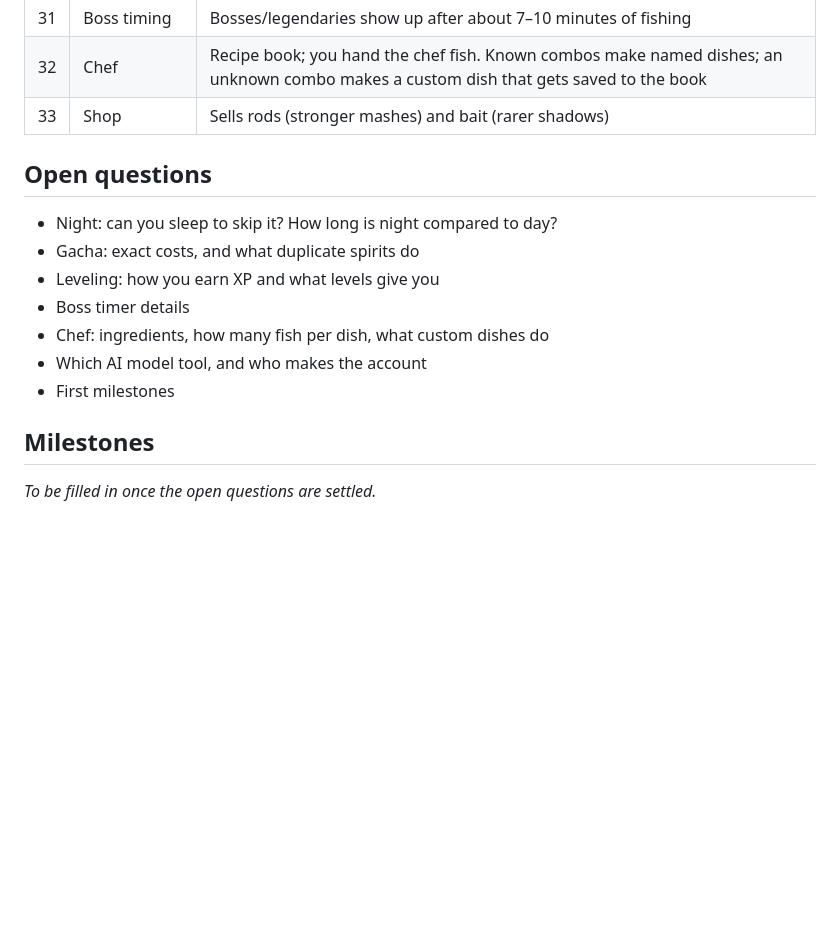
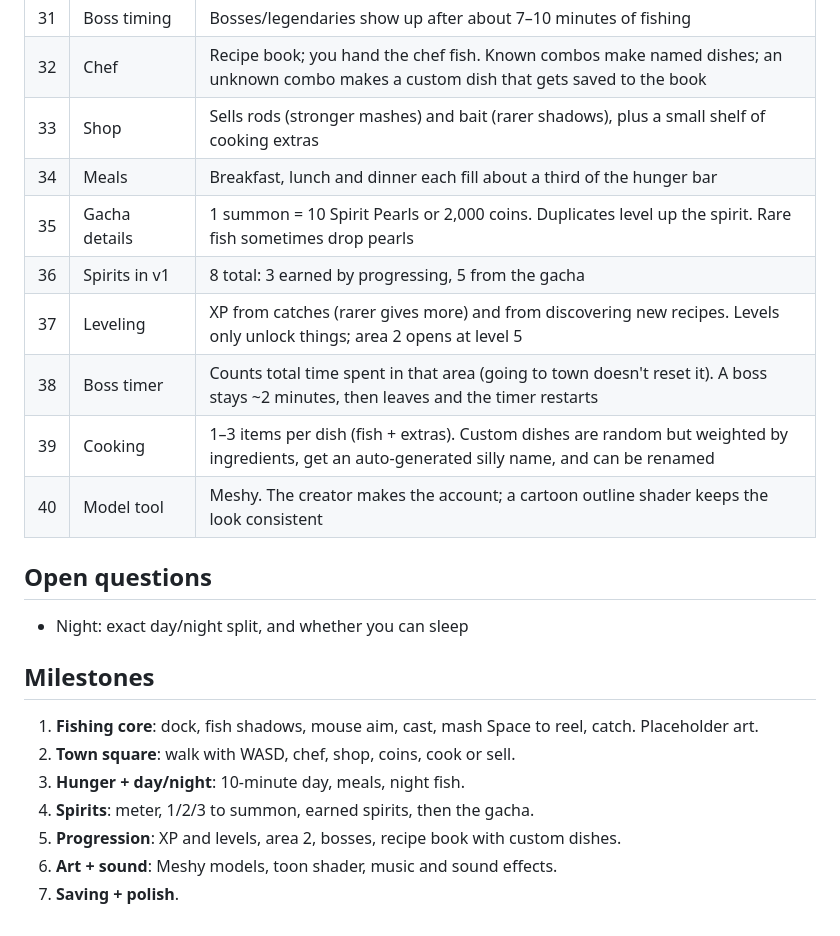
Before and after one commit to mr-mochi808/fishmania, a Markdown page: PLAN.md, the part around the change. Drawn GitHub-style; blank space fills up the shorter version.

Commit message:
Plan: record round 5 decisions and milestones
Co-Authored-By: Claude Opus 5.5 <noreply@anthropic.com>

```diff
--- a/PLAN.md
+++ b/PLAN.md
@@ -43,18 +43,25 @@ back to the **town square**, and your **chef** cooks it for you. Then you head o
 | 30 | Fish in v1 | 2 areas × ~8 fish, rarities Common / Rare / Epic / Legendary, 1 boss per area |
 | 31 | Boss timing | Bosses/legendaries show up after about 7–10 minutes of fishing |
 | 32 | Chef | Recipe book; you hand the chef fish. Known combos make named dishes; an unknown combo makes a custom dish that gets saved to the book |
-| 33 | Shop | Sells rods (stronger mashes) and bait (rarer shadows) |
+| 33 | Shop | Sells rods (stronger mashes) and bait (rarer shadows), plus a small shelf of cooking extras |
+| 34 | Meals | Breakfast, lunch and dinner each fill about a third of the hunger bar |
+| 35 | Gacha details | 1 summon = 10 Spirit Pearls or 2,000 coins. Duplicates level up the spirit. Rare fish sometimes drop pearls |
+| 36 | Spirits in v1 | 8 total: 3 earned by progressing, 5 from the gacha |
+| 37 | Leveling | XP from catches (rarer gives more) and from discovering new recipes. Levels only unlock things; area 2 opens at level 5 |
+| 38 | Boss timer | Counts total time spent in that area (going to town doesn't reset it). A boss stays ~2 minutes, then leaves and the timer restarts |
+| 39 | Cooking | 1–3 items per dish (fish + extras). Custom dishes are random but weighted by ingredients, get an auto-generated silly name, and can be renamed |
+| 40 | Model tool | Meshy. The creator makes the account; a cartoon outline shader keeps the look consistent |
 
 ## Open questions
 
-- Night: can you sleep to skip it? How long is night compared to day?
-- Gacha: exact costs, and what duplicate spirits do
-- Leveling: how you earn XP and what levels give you
-- Boss timer details
-- Chef: ingredients, how many fish per dish, what custom dishes do
-- Which AI model tool, and who makes the account
-- First milestones
+- Night: exact day/night split, and whether you can sleep
 
 ## Milestones
 
-_To be filled in once the open questions are settled._
+1. **Fishing core**: dock, fish shadows, mouse aim, cast, mash Space to reel, catch. Placeholder art.
+2. **Town square**: walk with WASD, chef, shop, coins, cook or sell.
+3. **Hunger + day/night**: 10-minute day, meals, night fish.
+4. **Spirits**: meter, 1/2/3 to summon, earned spirits, then the gacha.
+5. **Progression**: XP and levels, area 2, bosses, recipe book with custom dishes.
+6. **Art + sound**: Meshy models, toon shader, music and sound effects.
+7. **Saving + polish**.
```
